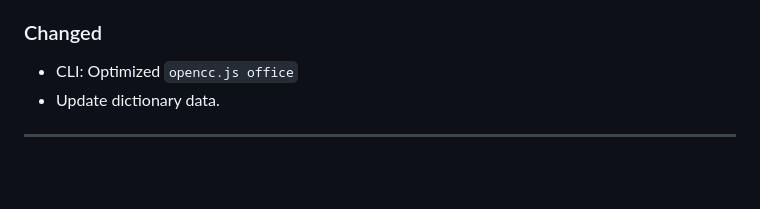
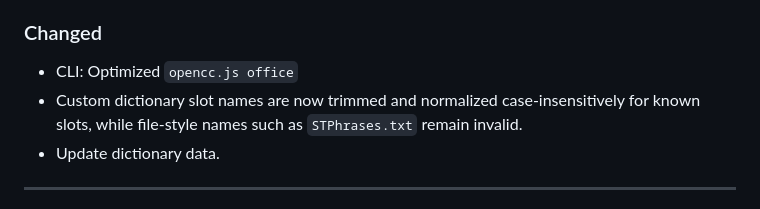
Before and after one commit to laisuk/opencc-fmmseg-wasm, a Markdown page: CHANGELOG.md, the part around the change. GitHub-like rendering; blank space fills up the shorter version.

```diff
--- a/CHANGELOG.md
+++ b/CHANGELOG.md
@@ -15,6 +15,8 @@ This project adheres to [Semantic Versioning](https://semver.org/).
 ### Changed
 
 - CLI: Optimized `opencc.js office`
+- Custom dictionary slot names are now trimmed and normalized case-insensitively for known slots, while file-style
+  names such as `STPhrases.txt` remain invalid.
 - Update dictionary data.
 
 ---
```
Also changed, not shown: README.md (+8 -6 lines).
